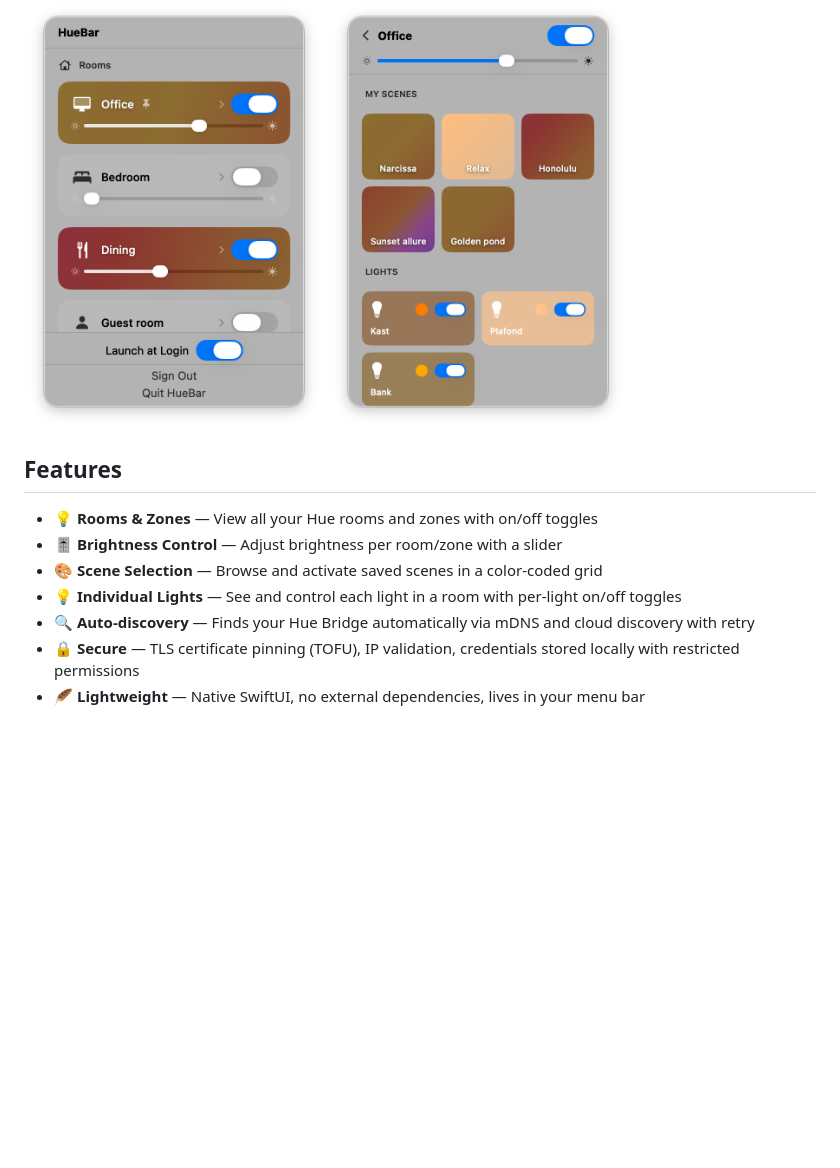
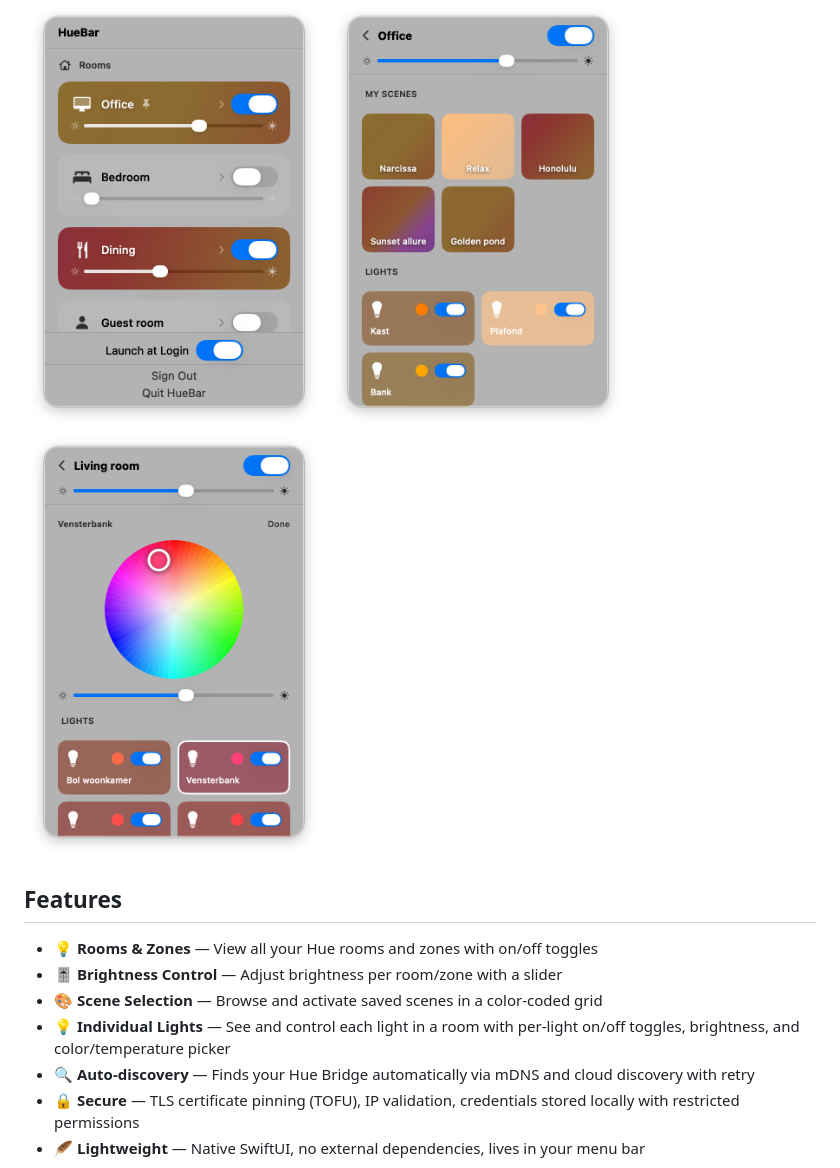
Before and after one commit to jurre/huebar, a Markdown page: README.md, the part around the change. Drawn GitHub-style; pictures changed too: screenshots/light-detail.png (added); blank space fills up the shorter version.

```diff
--- a/README.md
+++ b/README.md
@@ -5,6 +5,7 @@ A native macOS menubar app for controlling your Philips Hue lights. See your roo
 <p>
   <img width="300" alt="HueBar rooms" src="screenshots/rooms.png">
   <img width="300" alt="HueBar room detail" src="screenshots/room-detail.png">
+  <img width="300" alt="HueBar light detail" src="screenshots/light-detail.png">
 </p>
 
 ## Features
@@ -12,7 +13,7 @@ A native macOS menubar app for controlling your Philips Hue lights. See your roo
 - 💡 **Rooms & Zones** — View all your Hue rooms and zones with on/off toggles
 - 🎚️ **Brightness Control** — Adjust brightness per room/zone with a slider
 - 🎨 **Scene Selection** — Browse and activate saved scenes in a color-coded grid
-- 💡 **Individual Lights** — See and control each light in a room with per-light on/off toggles
+- 💡 **Individual Lights** — See and control each light in a room with per-light on/off toggles, brightness, and color/temperature picker
 - 🔍 **Auto-discovery** — Finds your Hue Bridge automatically via mDNS and cloud discovery with retry
 - 🔒 **Secure** — TLS certificate pinning (TOFU), IP validation, credentials stored locally with restricted permissions
 - 🪶 **Lightweight** — Native SwiftUI, no external dependencies, lives in your menu bar
```
Also changed, not shown: 9 other files.
